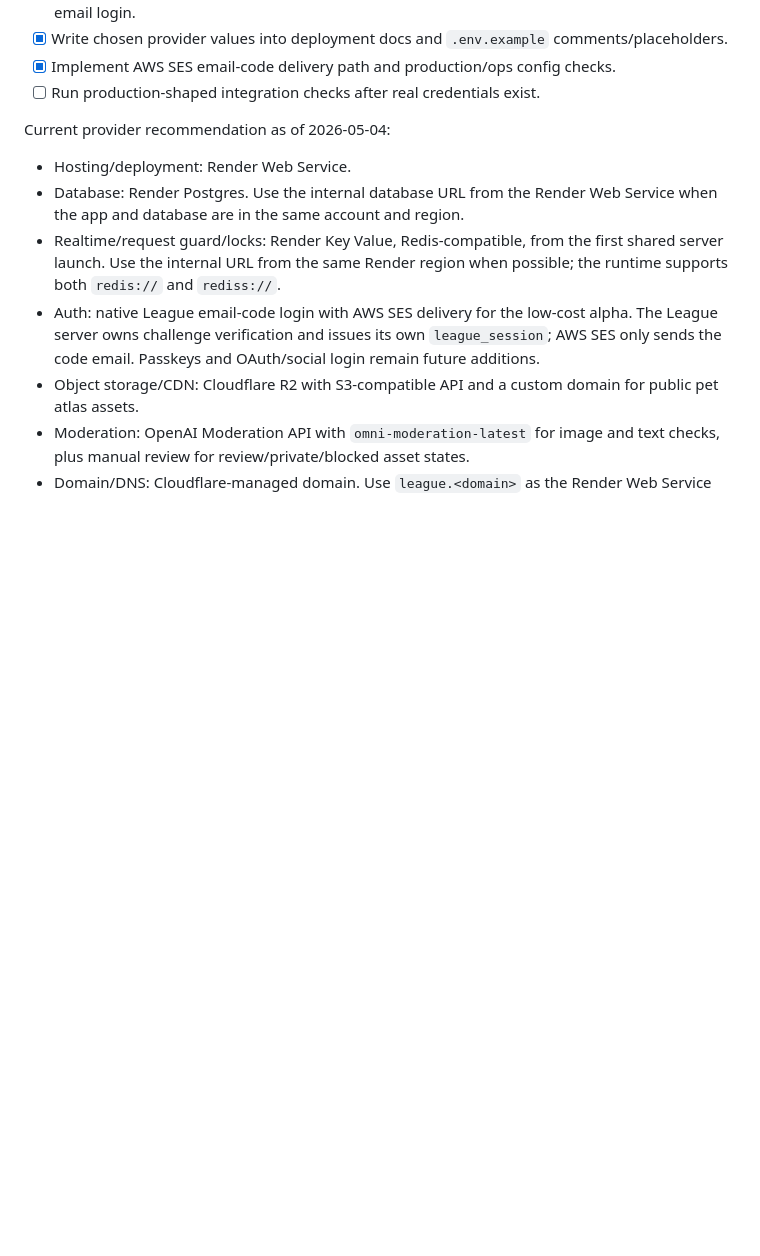
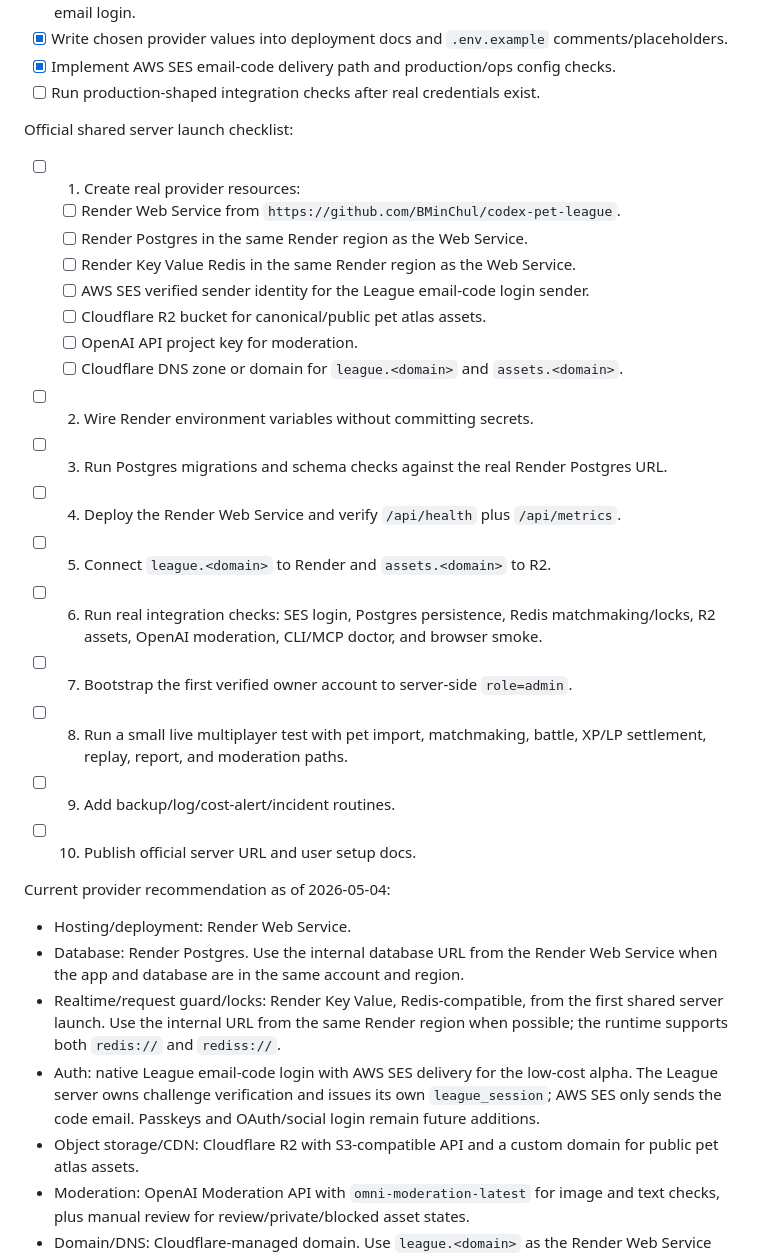
Before and after one commit to BMinChul/codex-pet-league, a Markdown page: AGENTS.md, the part around the change. GitHub-like rendering; blank space fills up the shorter version.

Commit message:
Document shared server launch checklist

```diff
--- a/AGENTS.md
+++ b/AGENTS.md
@@ -117,6 +117,26 @@ Official shared League server provider decision track:
 - [x] Write chosen provider values into deployment docs and `.env.example` comments/placeholders.
 - [x] Implement AWS SES email-code delivery path and production/ops config checks.
 - [ ] Run production-shaped integration checks after real credentials exist.
+
+Official shared server launch checklist:
+
+- [ ] 1. Create real provider resources:
+  - [ ] Render Web Service from `https://github.com/BMinChul/codex-pet-league`.
+  - [ ] Render Postgres in the same Render region as the Web Service.
+  - [ ] Render Key Value Redis in the same Render region as the Web Service.
+  - [ ] AWS SES verified sender identity for the League email-code login sender.
+  - [ ] Cloudflare R2 bucket for canonical/public pet atlas assets.
+  - [ ] OpenAI API project key for moderation.
+  - [ ] Cloudflare DNS zone or domain for `league.<domain>` and `assets.<domain>`.
+- [ ] 2. Wire Render environment variables without committing secrets.
+- [ ] 3. Run Postgres migrations and schema checks against the real Render Postgres URL.
+- [ ] 4. Deploy the Render Web Service and verify `/api/health` plus `/api/metrics`.
+- [ ] 5. Connect `league.<domain>` to Render and `assets.<domain>` to R2.
+- [ ] 6. Run real integration checks: SES login, Postgres persistence, Redis matchmaking/locks, R2 assets, OpenAI moderation, CLI/MCP doctor, and browser smoke.
+- [ ] 7. Bootstrap the first verified owner account to server-side `role=admin`.
+- [ ] 8. Run a small live multiplayer test with pet import, matchmaking, battle, XP/LP settlement, replay, report, and moderation paths.
+- [ ] 9. Add backup/log/cost-alert/incident routines.
+- [ ] 10. Publish official server URL and user setup docs.
 
 Current provider recommendation as of 2026-05-04:
 
```
